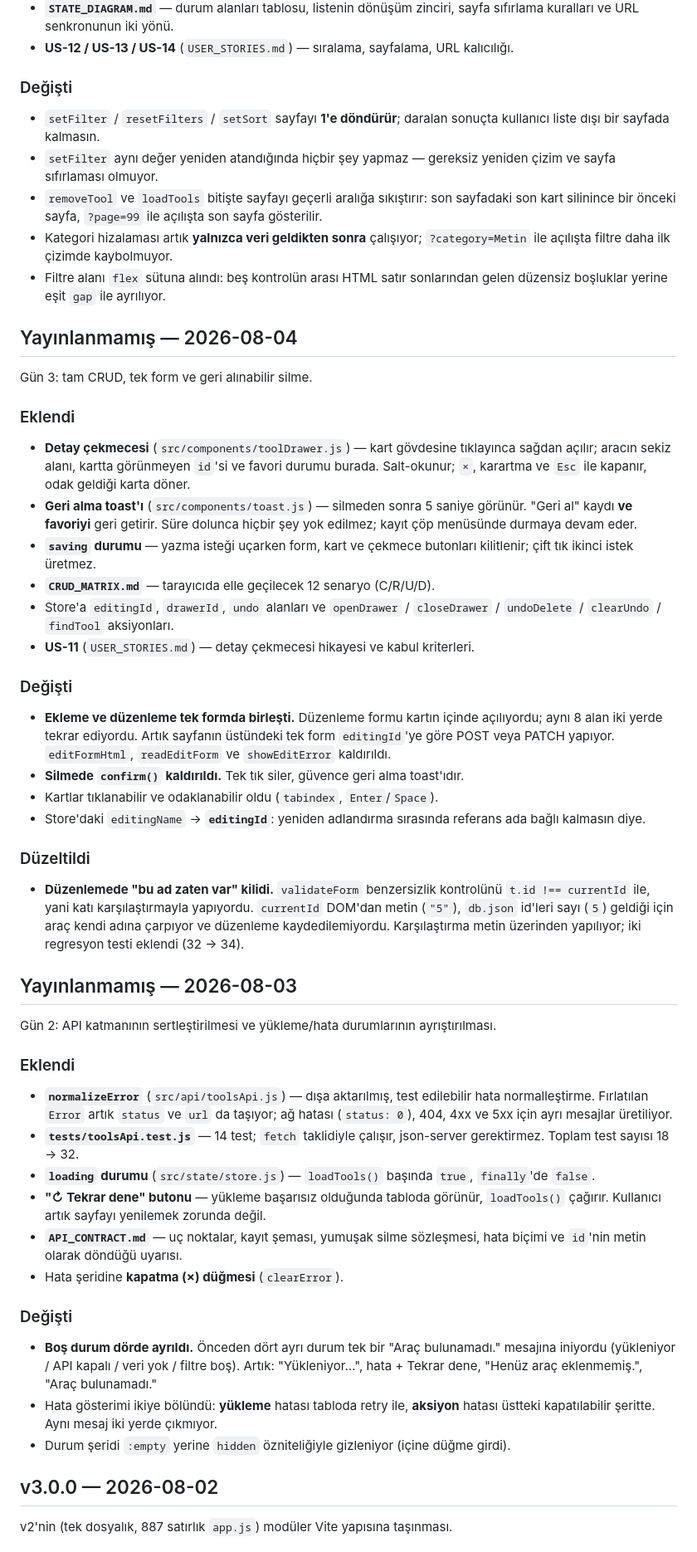
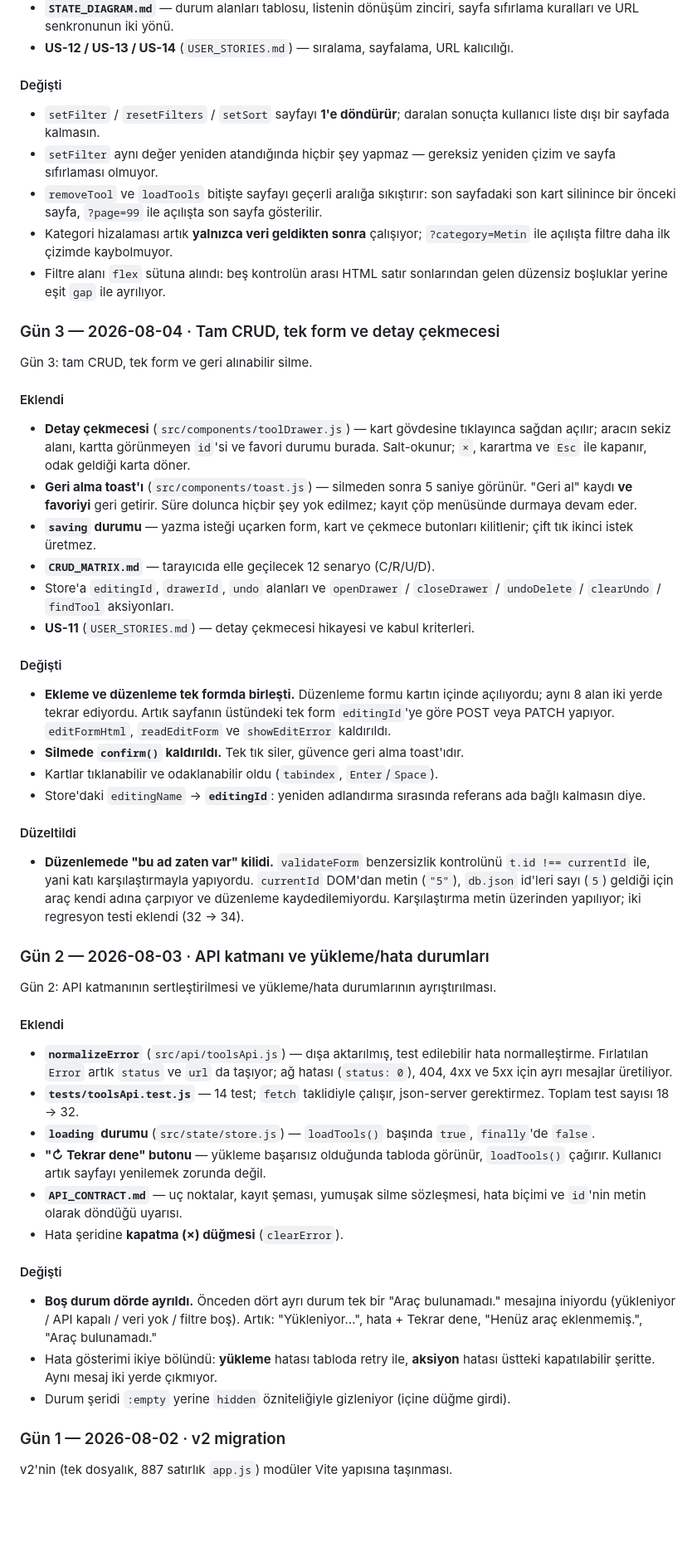
Before and after one commit to enesbilen12/ai-tools-ops-dashboard-v3, a Markdown page: CHANGELOG.md, the part around one of its changes. Shown at 83% size. GitHub-like rendering; blank space fills up the shorter version.

```diff
--- a/CHANGELOG.md
+++ b/CHANGELOG.md
@@ -96,7 +120,7 @@ Gün 4: sıralama, sayfalama ve adres çubuğunda saklanan görünüm.
   sıfırlama kuralları ve URL senkronunun iki yönü.
 - **US-12 / US-13 / US-14** (`USER_STORIES.md`) — sıralama, sayfalama, URL kalıcılığı.
 
-### Değişti
+#### Değişti
 - `setFilter` / `resetFilters` / `setSort` sayfayı **1'e döndürür**; daralan sonuçta
   kullanıcı liste dışı bir sayfada kalmasın.
 - `setFilter` aynı değer yeniden atandığında hiçbir şey yapmaz — gereksiz yeniden
@@ -108,11 +132,11 @@ Gün 4: sıralama, sayfalama ve adres çubuğunda saklanan görünüm.
 - Filtre alanı `flex` sütuna alındı: beş kontrolün arası HTML satır sonlarından gelen
   düzensiz boşluklar yerine eşit `gap` ile ayrılıyor.
 
-## Yayınlanmamış — 2026-08-04
+### Gün 3 — 2026-08-04 · Tam CRUD, tek form ve detay çekmecesi
 
 Gün 3: tam CRUD, tek form ve geri alınabilir silme.
 
-### Eklendi
+#### Eklendi
 - **Detay çekmecesi** (`src/components/toolDrawer.js`) — kart gövdesine tıklayınca
   sağdan açılır; aracın sekiz alanı, kartta görünmeyen `id`'si ve favori durumu
   burada. Salt-okunur; `×`, karartma ve `Esc` ile kapanır, odak geldiği karta döner.
@@ -126,7 +150,7 @@ Gün 3: tam CRUD, tek form ve geri alınabilir silme.
   `undoDelete` / `clearUndo` / `findTool` aksiyonları.
 - **US-11** (`USER_STORIES.md`) — detay çekmecesi hikayesi ve kabul kriterleri.
 
-### Değişti
+#### Değişti
 - **Ekleme ve düzenleme tek formda birleşti.** Düzenleme formu kartın içinde
   açılıyordu; aynı 8 alan iki yerde tekrar ediyordu. Artık sayfanın üstündeki tek
   form `editingId`'ye göre POST veya PATCH yapıyor. `editFormHtml`, `readEditForm`
@@ -136,18 +160,18 @@ Gün 3: tam CRUD, tek form ve geri alınabilir silme.
 - Store'daki `editingName` → **`editingId`**: yeniden adlandırma sırasında referans
   ada bağlı kalmasın diye.
 
-### Düzeltildi
+#### Düzeltildi
 - **Düzenlemede "bu ad zaten var" kilidi.** `validateForm` benzersizlik kontrolünü
   `t.id !== currentId` ile, yani katı karşılaştırmayla yapıyordu. `currentId` DOM'dan
   metin (`"5"`), `db.json` id'leri sayı (`5`) geldiği için araç kendi adına çarpıyor
   ve düzenleme kaydedilemiyordu. Karşılaştırma metin üzerinden yapılıyor; iki
   regresyon testi eklendi (32 → 34).
 
-## Yayınlanmamış — 2026-08-03
+### Gün 2 — 2026-08-03 · API katmanı ve yükleme/hata durumları
 
 Gün 2: API katmanının sertleştirilmesi ve yükleme/hata durumlarının ayrıştırılması.
 
-### Eklendi
+#### Eklendi
 - **`normalizeError`** (`src/api/toolsApi.js`) — dışa aktarılmış, test edilebilir
   hata normalleştirme. Fırlatılan `Error` artık `status` ve `url` da taşıyor;
   ağ hatası (`status: 0`), 404, 4xx ve 5xx için ayrı mesajlar üretiliyor.
@@ -161,7 +185,7 @@ Gün 2: API katmanının sertleştirilmesi ve yükleme/hata durumlarının ayrı
   hata biçimi ve `id`'nin metin olarak döndüğü uyarısı.
 - Hata şeridine **kapatma (×) düğmesi** (`clearError`).
 
-### Değişti
+#### Değişti
 - **Boş durum dörde ayrıldı.** Önceden dört ayrı durum tek bir "Araç bulunamadı."
   mesajına iniyordu (yükleniyor / API kapalı / veri yok / filtre boş). Artık:
   "Yükleniyor…", hata + Tekrar dene, "Henüz araç eklenmemiş.", "Araç bulunamadı."
@@ -169,7 +193,7 @@ Gün 2: API katmanının sertleştirilmesi ve yükleme/hata durumlarının ayrı
   **aksiyon** hatası üstteki kapatılabilir şeritte. Aynı mesaj iki yerde çıkmıyor.
 - Durum şeridi `:empty` yerine `hidden` özniteliğiyle gizleniyor (içine düğme girdi).
 
-## v3.0.0 — 2026-08-02
+### Gün 1 — 2026-08-02 · v2 migration
 
 v2'nin (tek dosyalık, 887 satırlık `app.js`) modüler Vite yapısına taşınması.
 
```
Also changed, not shown: other parts of CHANGELOG.md (+37 -13 lines).
